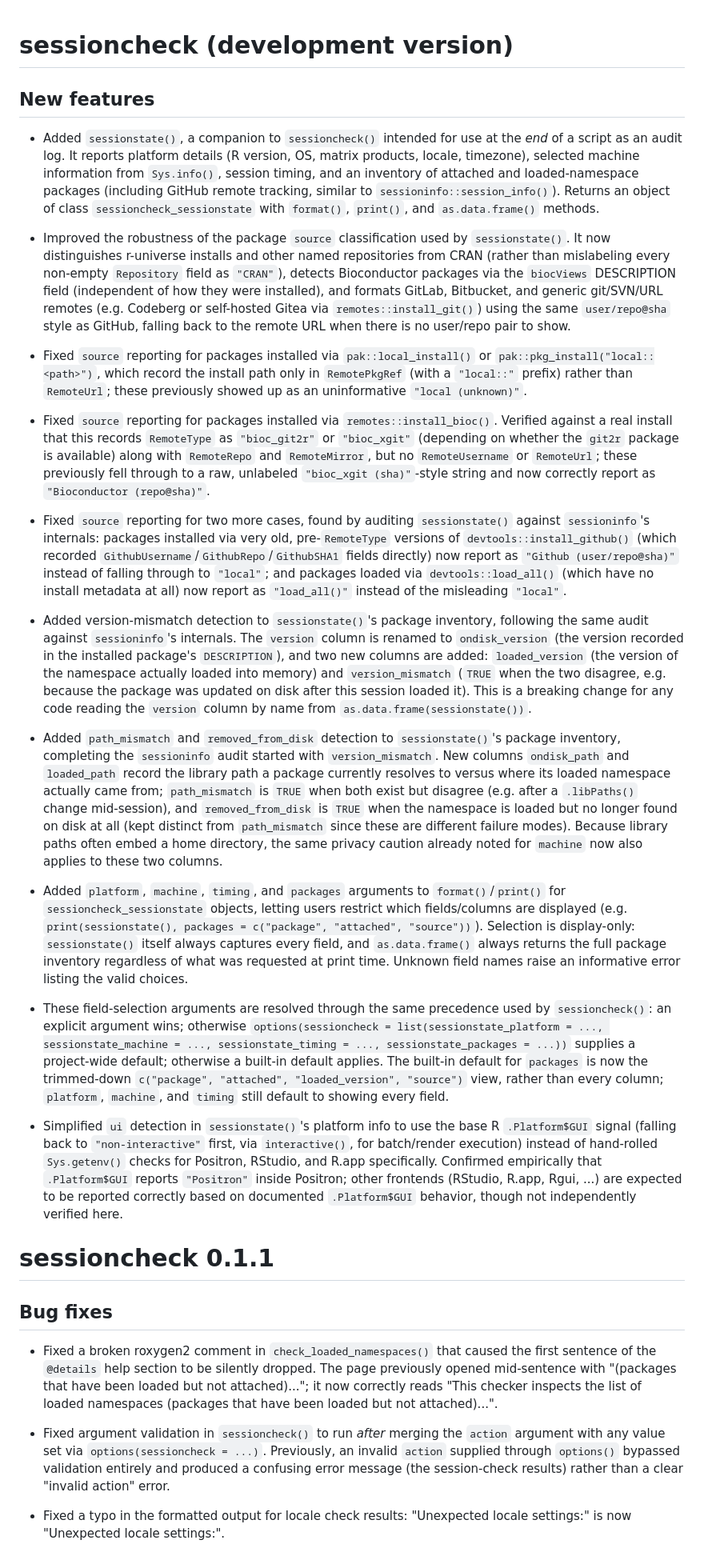
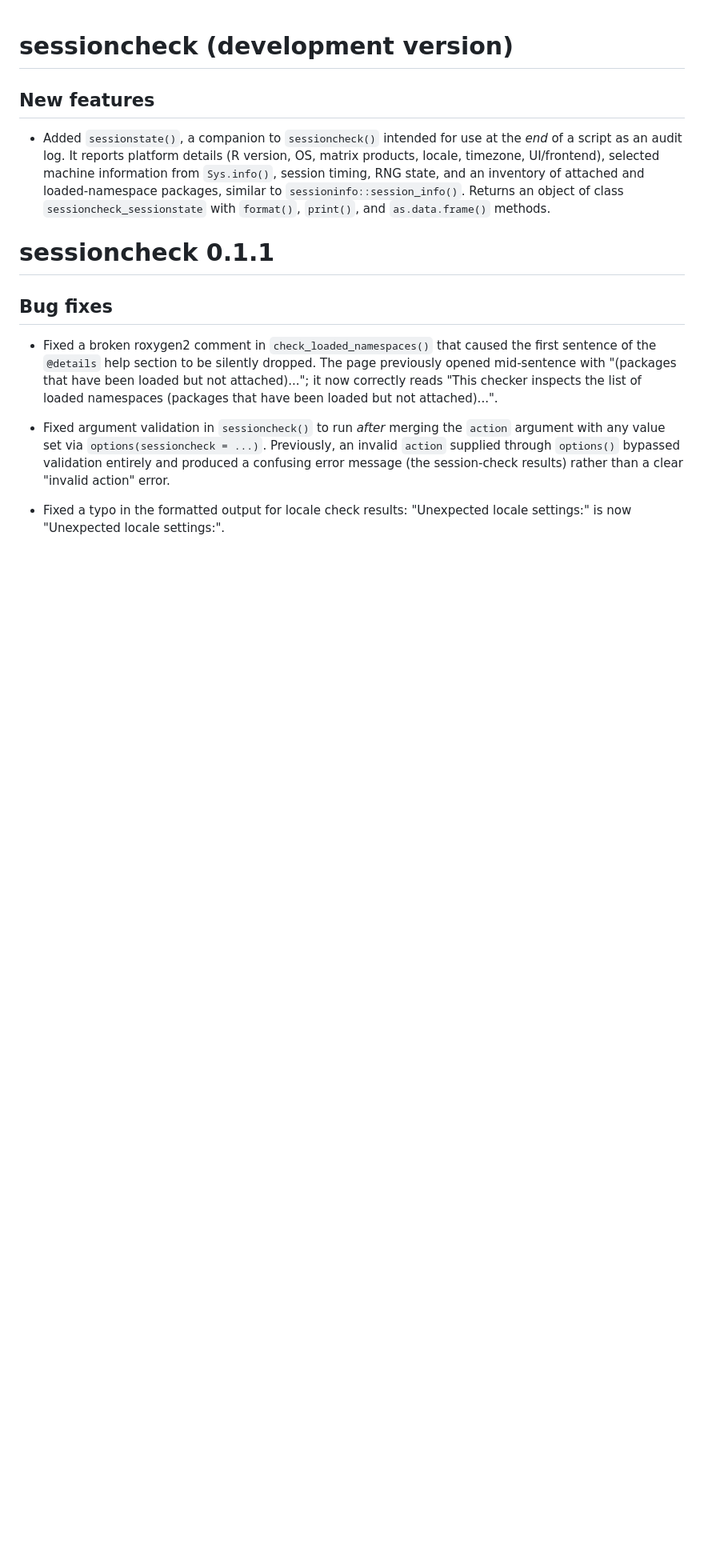
Before and after one commit to djnavarro/sessioncheck, a Markdown page: NEWS.md, the part around the change. Shown at 80% size. GitHub-like rendering; blank space fills up the shorter version.

Commit message:
simplifies NEWS.md

```diff
--- a/NEWS.md
+++ b/NEWS.md
@@ -4,95 +4,12 @@
 
 - Added `sessionstate()`, a companion to `sessioncheck()` intended for use at
   the *end* of a script as an audit log. It reports platform details (R
-  version, OS, matrix products, locale, timezone), selected machine
-  information from `Sys.info()`, session timing, and an inventory of
-  attached and loaded-namespace packages (including GitHub remote tracking,
-  similar to `sessioninfo::session_info()`). Returns an object of class
+  version, OS, matrix products, locale, timezone, UI/frontend), selected
+  machine information from `Sys.info()`, session timing, RNG state, and an
+  inventory of attached and loaded-namespace packages, similar to
+  `sessioninfo::session_info()`. Returns an object of class
   `sessioncheck_sessionstate` with `format()`, `print()`, and
   `as.data.frame()` methods.
-
-- Improved the robustness of the package `source` classification used by
-  `sessionstate()`. It now distinguishes r-universe installs and other
-  named repositories from CRAN (rather than mislabeling every non-empty
-  `Repository` field as `"CRAN"`), detects Bioconductor packages via the
-  `biocViews` DESCRIPTION field (independent of how they were installed),
-  and formats GitLab, Bitbucket, and generic git/SVN/URL remotes (e.g.
-  Codeberg or self-hosted Gitea via `remotes::install_git()`) using the
-  same `user/repo@sha` style as GitHub, falling back to the remote URL
-  when there is no user/repo pair to show.
-
-- Fixed `source` reporting for packages installed via `pak::local_install()`
-  or `pak::pkg_install("local::<path>")`, which record the install path
-  only in `RemotePkgRef` (with a `"local::"` prefix) rather than
-  `RemoteUrl`; these previously showed up as an uninformative
-  `"local (unknown)"`.
-
-- Fixed `source` reporting for packages installed via
-  `remotes::install_bioc()`. Verified against a real install that this
-  records `RemoteType` as `"bioc_git2r"` or `"bioc_xgit"` (depending on
-  whether the `git2r` package is available) along with `RemoteRepo` and
-  `RemoteMirror`, but no `RemoteUsername` or `RemoteUrl`; these previously
-  fell through to a raw, unlabeled `"bioc_xgit (sha)"`-style string and now
-  correctly report as `"Bioconductor (repo@sha)"`.
-
-- Fixed `source` reporting for two more cases, found by auditing
-  `sessionstate()` against `sessioninfo`'s internals: packages installed
-  via very old, pre-`RemoteType` versions of `devtools::install_github()`
-  (which recorded `GithubUsername`/`GithubRepo`/`GithubSHA1` fields
-  directly) now report as `"Github (user/repo@sha)"` instead of falling
-  through to `"local"`; and packages loaded via `devtools::load_all()`
-  (which have no install metadata at all) now report as `"load_all()"`
-  instead of the misleading `"local"`.
-
-- Added version-mismatch detection to `sessionstate()`'s package inventory,
-  following the same audit against `sessioninfo`'s internals. The `version`
-  column is renamed to `ondisk_version` (the version recorded in the
-  installed package's `DESCRIPTION`), and two new columns are added:
-  `loaded_version` (the version of the namespace actually loaded into
-  memory) and `version_mismatch` (`TRUE` when the two disagree, e.g.
-  because the package was updated on disk after this session loaded it).
-  This is a breaking change for any code reading the `version` column by
-  name from `as.data.frame(sessionstate())`.
-
-- Added `path_mismatch` and `removed_from_disk` detection to
-  `sessionstate()`'s package inventory, completing the `sessioninfo` audit
-  started with `version_mismatch`. New columns `ondisk_path` and
-  `loaded_path` record the library path a package currently resolves to
-  versus where its loaded namespace actually came from; `path_mismatch` is
-  `TRUE` when both exist but disagree (e.g. after a `.libPaths()` change
-  mid-session), and `removed_from_disk` is `TRUE` when the namespace is
-  loaded but no longer found on disk at all (kept distinct from
-  `path_mismatch` since these are different failure modes). Because
-  library paths often embed a home directory, the same privacy caution
-  already noted for `machine` now also applies to these two columns.
-
-- Added `platform`, `machine`, `timing`, and `packages` arguments to
-  `format()`/`print()` for `sessioncheck_sessionstate` objects, letting
-  users restrict which fields/columns are displayed (e.g.
-  `print(sessionstate(), packages = c("package", "attached", "source"))`).
-  Selection is display-only: `sessionstate()` itself always captures every
-  field, and `as.data.frame()` always returns the full package inventory
-  regardless of what was requested at print time. Unknown field names
-  raise an informative error listing the valid choices.
-
-- These field-selection arguments are resolved through the same precedence
-  used by `sessioncheck()`: an explicit argument wins; otherwise
-  `options(sessioncheck = list(sessionstate_platform = ..., sessionstate_machine
-  = ..., sessionstate_timing = ..., sessionstate_packages = ...))` supplies a
-  project-wide default; otherwise a built-in default applies. The built-in
-  default for `packages` is now the trimmed-down
-  `c("package", "attached", "loaded_version", "source")` view, rather than
-  every column; `platform`, `machine`, and `timing` still default to showing
-  every field.
-
-- Simplified `ui` detection in `sessionstate()`'s platform info to use the
-  base R `.Platform$GUI` signal (falling back to `"non-interactive"` first,
-  via `interactive()`, for batch/render execution) instead of hand-rolled
-  `Sys.getenv()` checks for Positron, RStudio, and R.app specifically.
-  Confirmed empirically that `.Platform$GUI` reports `"Positron"` inside
-  Positron; other frontends (RStudio, R.app, Rgui, ...) are expected to be
-  reported correctly based on documented `.Platform$GUI` behavior, though
-  not independently verified here.
 
 # sessioncheck 0.1.1
 
```
